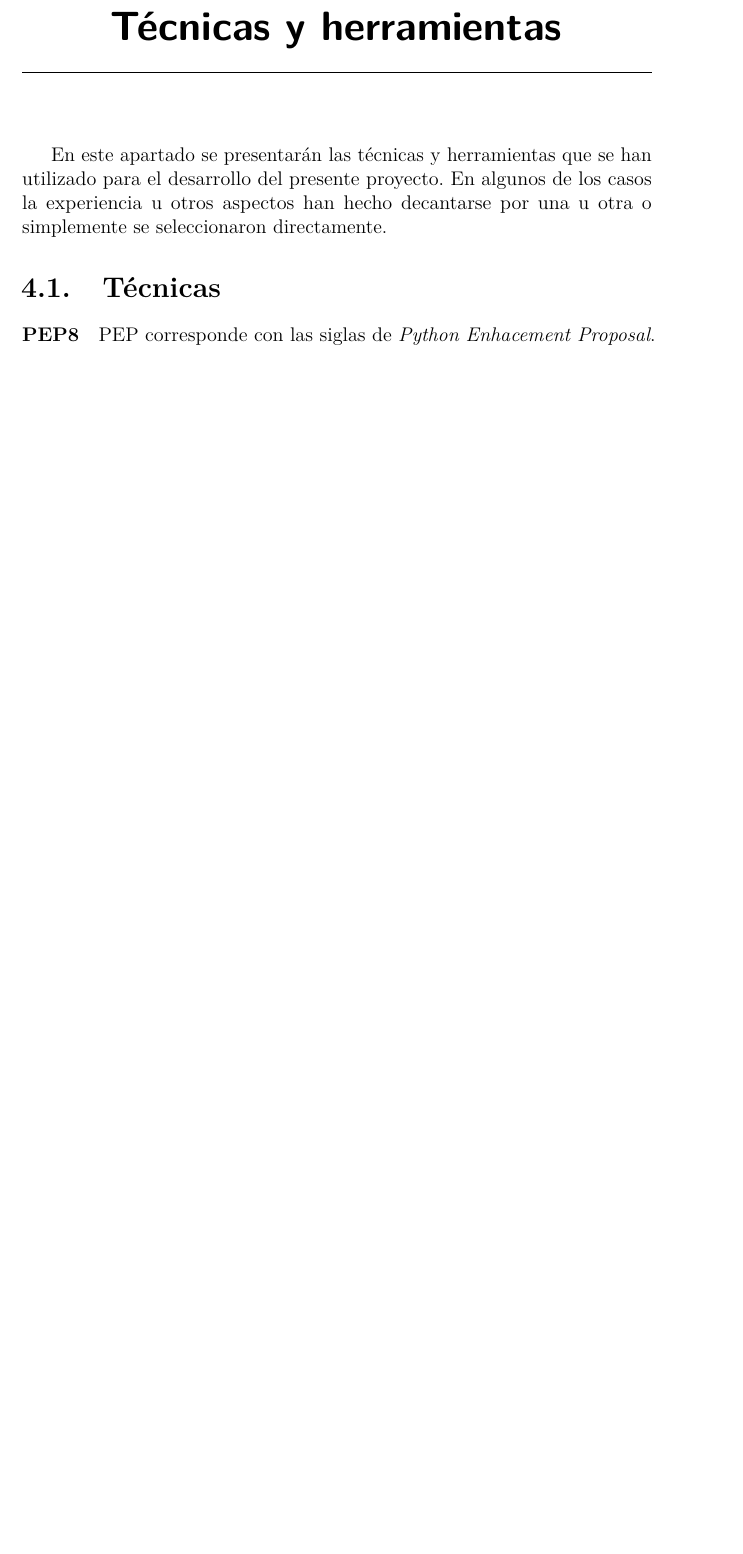
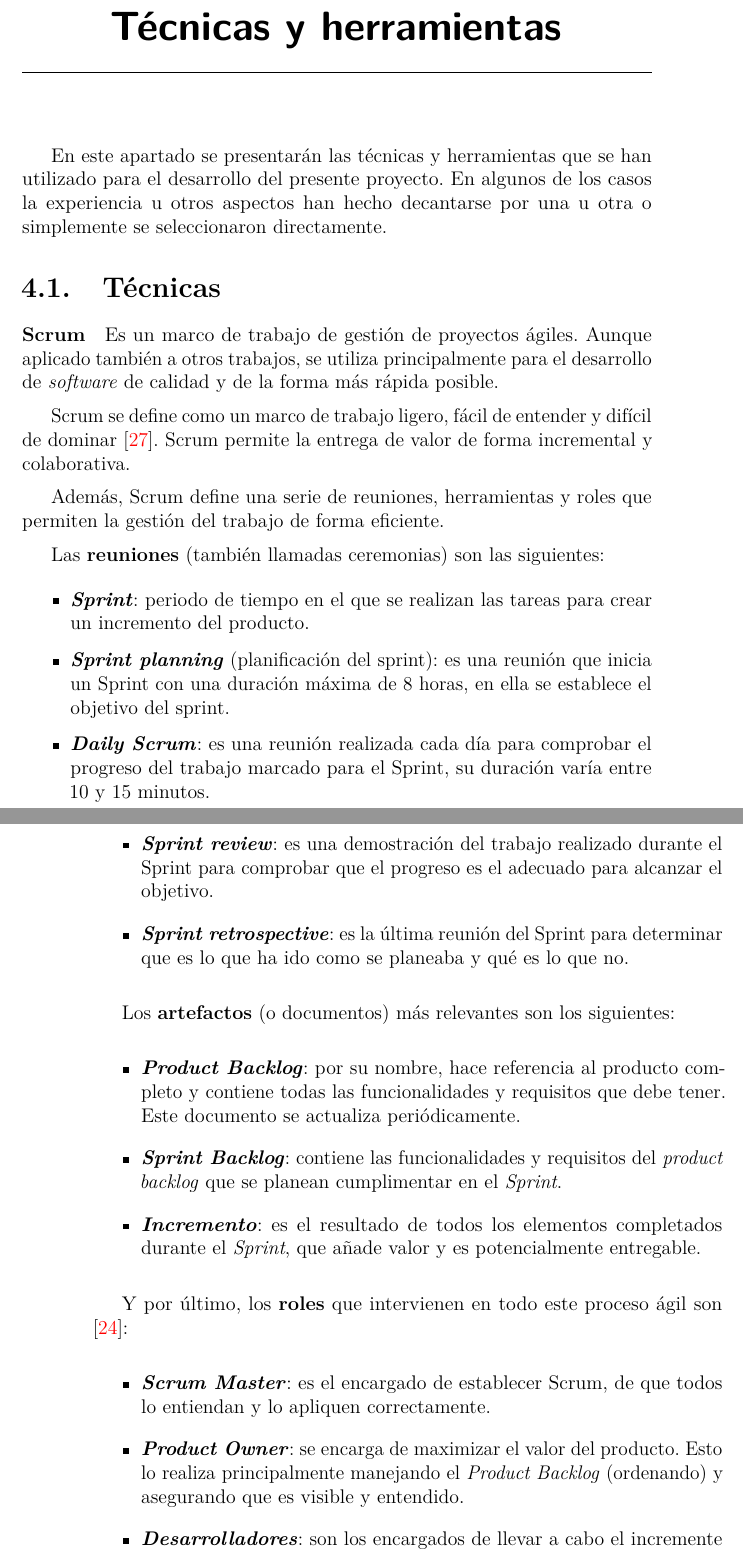
Before and after one commit to dmacha27/TFG-SemiSupervisado, a LaTeX book (doc/memoria.tex, which reads doc/tex/4_Tecnicas_y_herramientas.tex): part of page 39 of 65 before the commit and two parts of pages 39 and 40 of 67 after it, the two joined at a grey line, cut so that both start at the same text, the shorter picture padded with empty space. Compiled offline with pdfLaTeX.

Commit message:
Añadir Scrum a las técnicas

```diff
--- a/doc/tex/4_Tecnicas_y_herramientas.tex
+++ b/doc/tex/4_Tecnicas_y_herramientas.tex
@@ -8,7 +8,61 @@ seleccionaron directamente.
 \section{Técnicas}
 
 
-\paragraph{PEP8} PEP corresponde con las siglas de \textit{Python Enhacement
+\paragraph{Scrum} Es un marco de trabajo de gestión de proyectos ágiles. Aunque aplicado
+también a otros trabajos, se utiliza principalmente para el desarrollo de
+\textit{software} de calidad y de la forma más rápida posible.
+
+Scrum se define como un marco de trabajo ligero, fácil de entender y difícil de
+dominar \cite{scrum}. Scrum permite la entrega de valor de forma incremental y
+colaborativa.
+
+Además, Scrum define una serie de reuniones, herramientas y roles que permiten
+la gestión del trabajo de forma eficiente.
+
+Las \textbf{reuniones} (también llamadas ceremonias) son las siguientes:
+\begin{itemize}
+    \item \textbf{\textit{Sprint}}: periodo de tiempo en el que se realizan las tareas para crear
+    un incremento del producto.
+    \item \textbf{\textit{Sprint planning}} (planificación del sprint): es una reunión
+    que inicia un Sprint con una duración máxima de 8 horas, en ella se
+    establece el objetivo del sprint.
+    \item \textbf{\textit{Daily Scrum}}: es una reunión realizada cada día para
+    comprobar el progreso del trabajo marcado para el Sprint, su duración varía
+    entre 10 y 15 minutos.
+    \item \textbf{\textit{Sprint review}}: es una demostración del trabajo realizado
+    durante el Sprint para comprobar que el progreso es el adecuado para
+    alcanzar el objetivo.
+    \item \textbf{\textit{Sprint retrospective}}: es la última reunión del Sprint para
+    determinar que es lo que ha ido como se planeaba y qué es lo que no.
+\end{itemize}
+
+Los \textbf{artefactos} (o documentos) más relevantes son los siguientes:
+\begin{itemize}
+	\item \textbf{\textit{Product Backlog}}: por su nombre, hace referencia al
+	producto completo y contiene todas las funcionalidades y requisitos que debe
+	tener. Este documento se actualiza periódicamente.
+	\item \textbf{\textit{Sprint Backlog}}: contiene las funcionalidades y
+	requisitos del \textit{product backlog} que se planean cumplimentar en el
+	\textit{Sprint}.
+	\item \textbf{\textit{Incremento}}: es el resultado de todos los elementos
+	completados durante el \textit{Sprint}, que añade valor y es potencialmente
+	entregable.
+\end{itemize}
+
+Y por último, los \textbf{roles} que intervienen en todo este proceso ágil son
+\cite{scrum:team}:
+\begin{itemize}
+	\item \textbf{\textit{Scrum Master}}: es el encargado de establecer Scrum,
+	de que todos lo entiendan y lo apliquen correctamente.
+	\item \textbf{\textit{Product Owner}}: se encarga de maximizar el valor del
+	producto. Esto lo realiza principalmente manejando el \textit{Product
+	Backlog} (ordenando) y asegurando que es visible y entendido.
+	\item \textbf{\textit{Desarrolladores}}: son los encargados de llevar a cabo
+	el incremente de cada \textit{Sprint}.
+\end{itemize}
+
+
+\paragraph{PEP8} Las siglas de PEP corresponden con \textit{Python Enhacement
 Proposal}. Un PEP es un documento dedicado a la comunidad Python para describir
 características de Python.
 
```
Also changed, not shown: doc/bibliografia.bib (+14 -0 lines), doc/anexos.pdf, doc/img/anexos/planproyecto/Licencias.png, doc/memoria.pdf, doc/tex/4_Tecnicas_y_herramientas.tex (4 more changed lines).
